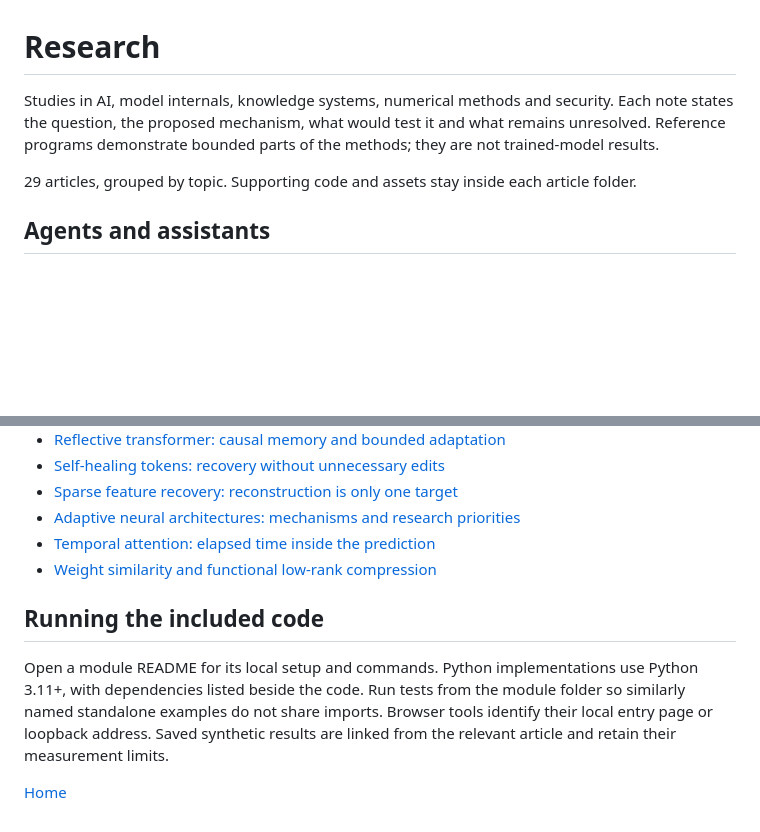
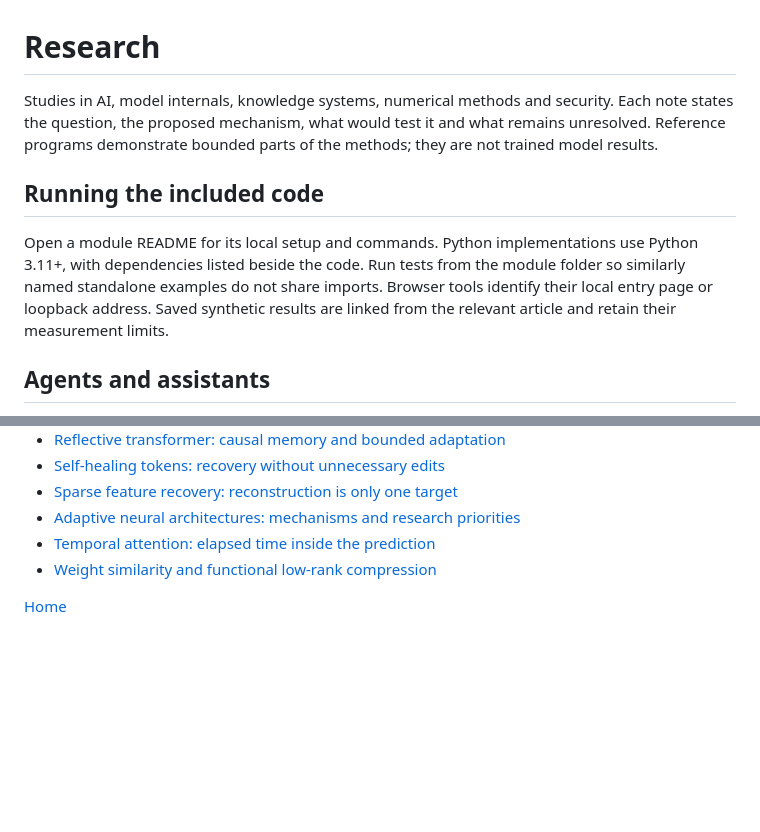
Before and after one commit to tegridydev/tegridy, a Markdown page: research/README.md, 2 parts joined by grey strips. Drawn GitHub-style; blank space fills up the shorter version.

```diff
--- a/research/README.md
+++ b/research/README.md
@@ -1,8 +1,10 @@
 # Research
 
-Studies in AI, model internals, knowledge systems, numerical methods and security. Each note states the question, the proposed mechanism, what would test it and what remains unresolved. Reference programs demonstrate bounded parts of the methods; they are not trained-model results.
+Studies in AI, model internals, knowledge systems, numerical methods and security. Each note states the question, the proposed mechanism, what would test it and what remains unresolved. Reference programs demonstrate bounded parts of the methods; they are not trained model results.
 
-29 articles, grouped by topic. Supporting code and assets stay inside each article folder.
+## Running the included code
+
+Open a module README for its local setup and commands. Python implementations use Python 3.11+, with dependencies listed beside the code. Run tests from the module folder so similarly named standalone examples do not share imports. Browser tools identify their local entry page or loopback address. Saved synthetic results are linked from the relevant article and retain their measurement limits.
 
 ## Agents and assistants
 
@@ -51,8 +53,4 @@ Studies in AI, model internals, knowledge systems, numerical methods and securit
 - [Temporal attention: elapsed time inside the prediction](transformers/temporal-attention-that-changes-predictions/README.md)
 - [Weight similarity and functional low-rank compression](transformers/weight-similarity-and-svd-compression/README.md)
 
-## Running the included code
-
-Open a module README for its local setup and commands. Python implementations use Python 3.11+, with dependencies listed beside the code. Run tests from the module folder so similarly named standalone examples do not share imports. Browser tools identify their local entry page or loopback address. Saved synthetic results are linked from the relevant article and retain their measurement limits.
-
 [Home](../README.md)
```
